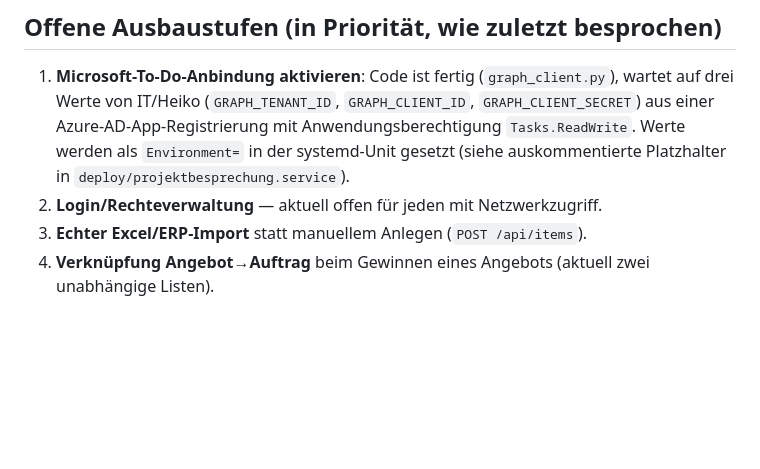
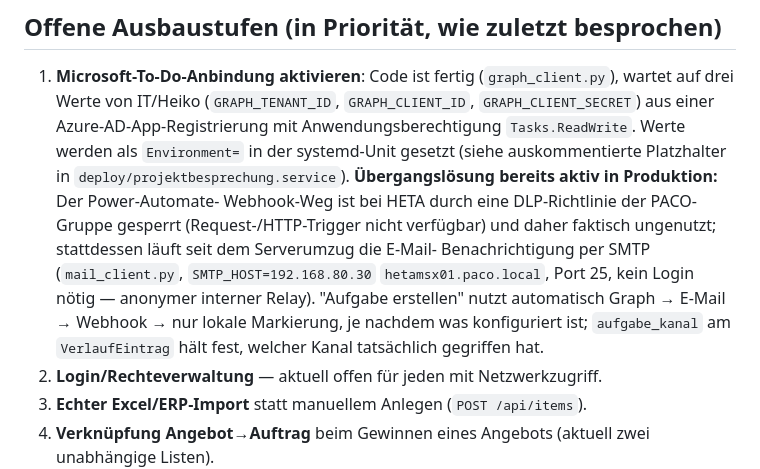
Before and after one commit to aracon30/HETA-Projektmanagement, a Markdown page: CLAUDE.md, the part around one of its changes. Drawn GitHub-style; blank space fills up the shorter version.

```diff
--- a/CLAUDE.md
+++ b/CLAUDE.md
@@ -94,6 +104,15 @@ Ausnahme Philipp Schreiber: `p.schreiber@heta.de`).
    Azure-AD-App-Registrierung mit Anwendungsberechtigung `Tasks.ReadWrite`.
    Werte werden als `Environment=` in der systemd-Unit gesetzt (siehe
    auskommentierte Platzhalter in `deploy/projektbesprechung.service`).
+   **Übergangslösung bereits aktiv in Produktion:** Der Power-Automate-
+   Webhook-Weg ist bei HETA durch eine DLP-Richtlinie der PACO-Gruppe
+   gesperrt (Request-/HTTP-Trigger nicht verfügbar) und daher faktisch
+   ungenutzt; stattdessen läuft seit dem Serverumzug die E-Mail-
+   Benachrichtigung per SMTP (`mail_client.py`, `SMTP_HOST=192.168.80.30`
+   `hetamsx01.paco.local`, Port 25, kein Login nötig — anonymer interner
+   Relay). "Aufgabe erstellen" nutzt automatisch Graph → E-Mail → Webhook →
+   nur lokale Markierung, je nachdem was konfiguriert ist; `aufgabe_kanal`
+   am `VerlaufEintrag` hält fest, welcher Kanal tatsächlich gegriffen hat.
 2. **Login/Rechteverwaltung** — aktuell offen für jeden mit Netzwerkzugriff.
 3. **Echter Excel/ERP-Import** statt manuellem Anlegen (`POST /api/items`).
 4. **Verknüpfung Angebot→Auftrag** beim Gewinnen eines Angebots (aktuell
```
Also changed, not shown: other parts of CLAUDE.md (+30 -12 lines).
